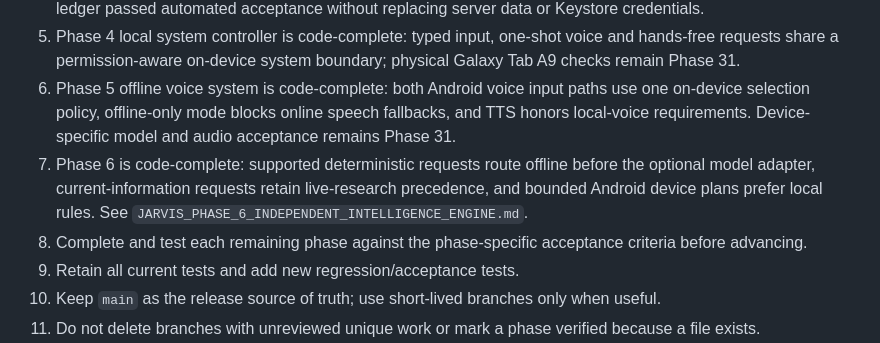
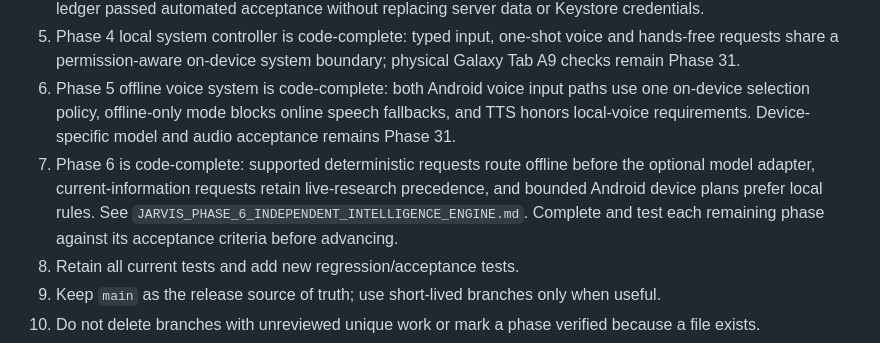
Before and after one commit to 18110priyanshuraj-creator/Jarvis, a Markdown page: docs/JARVIS_PHASE_ROADMAP.md, the part around the change. GitHub-like rendering.

Commit message:
docs: tidy Phase 6 roadmap sequence

```diff
--- a/docs/JARVIS_PHASE_ROADMAP.md
+++ b/docs/JARVIS_PHASE_ROADMAP.md
@@ -75,8 +75,7 @@ See:
 4. Phase 3 native Android core is code-complete: the shared local-first dispatcher and additive Room execution ledger passed automated acceptance without replacing server data or Keystore credentials.
 5. Phase 4 local system controller is code-complete: typed input, one-shot voice and hands-free requests share a permission-aware on-device system boundary; physical Galaxy Tab A9 checks remain Phase 31.
 6. Phase 5 offline voice system is code-complete: both Android voice input paths use one on-device selection policy, offline-only mode blocks online speech fallbacks, and TTS honors local-voice requirements. Device-specific model and audio acceptance remains Phase 31.
-7. Phase 6 is code-complete: supported deterministic requests route offline before the optional model adapter, current-information requests retain live-research precedence, and bounded Android device plans prefer local rules. See `JARVIS_PHASE_6_INDEPENDENT_INTELLIGENCE_ENGINE.md`.
-8. Complete and test each remaining phase against the phase-specific acceptance criteria before advancing.
+7. Phase 6 is code-complete: supported deterministic requests route offline before the optional model adapter, current-information requests retain live-research precedence, and bounded Android device plans prefer local rules. See `JARVIS_PHASE_6_INDEPENDENT_INTELLIGENCE_ENGINE.md`. Complete and test each remaining phase against its acceptance criteria before advancing.
 8. Retain all current tests and add new regression/acceptance tests.
 9. Keep `main` as the release source of truth; use short-lived branches only when useful.
 10. Do not delete branches with unreviewed unique work or mark a phase verified because a file exists.
```
